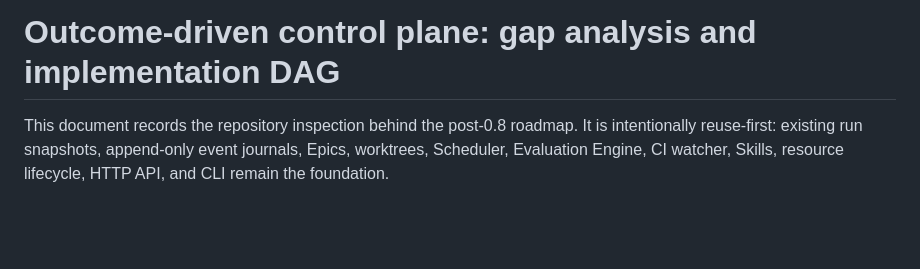
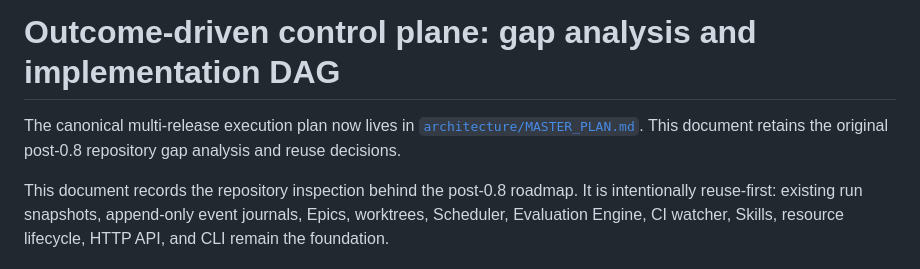
Before and after one commit to jpolec/odysseus, a Markdown page: docs/OUTCOME_CONTROL_PLANE_PLAN.md, the part around the change. Drawn GitHub-style; blank space fills up the shorter version.

Commit message:
Add outcome control-plane master plan

```diff
--- a/docs/OUTCOME_CONTROL_PLANE_PLAN.md
+++ b/docs/OUTCOME_CONTROL_PLANE_PLAN.md
@@ -1,4 +1,8 @@
 # Outcome-driven control plane: gap analysis and implementation DAG
+
+The canonical multi-release execution plan now lives in
+[`architecture/MASTER_PLAN.md`](architecture/MASTER_PLAN.md). This document
+retains the original post-0.8 repository gap analysis and reuse decisions.
 
 This document records the repository inspection behind the post-0.8 roadmap.
 It is intentionally reuse-first: existing run snapshots, append-only event
```
Also changed, not shown: ROADMAP.md (+4 -0 lines), docs/architecture/MASTER_PLAN.md (added, +417 -0 lines).
